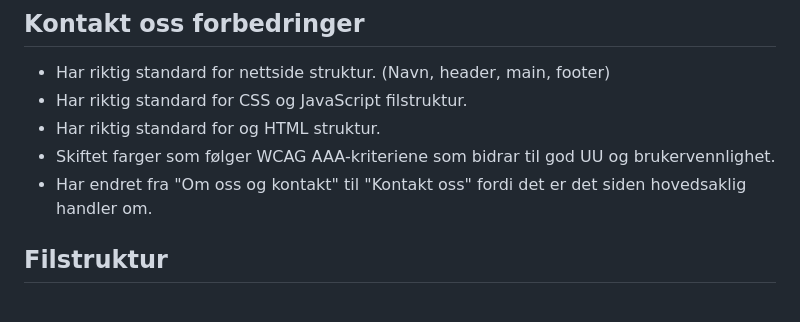
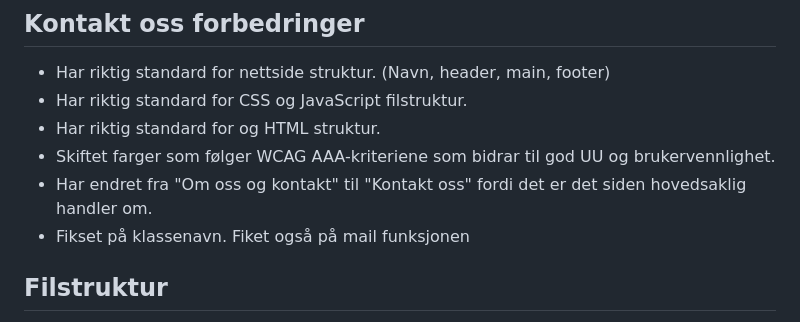
Before and after one commit to ByteOfWaffle/Gamexchange-Forbedring, a Markdown page: README.md, the part around the change. GitHub-like rendering.

```diff
--- a/README.md
+++ b/README.md
@@ -51,7 +51,7 @@ Retter opp på Gamexchange-nettstedet.
 * Har riktig standard for og HTML struktur.
 * Skiftet farger som følger WCAG AAA-kriteriene som bidrar til god UU og brukervennlighet.
 * Har endret fra "Om oss og kontakt" til "Kontakt oss" fordi det er det siden hovedsaklig handler om.
-
+* Fikset på klassenavn. Fiket også på mail funksjonen
 ## Filstruktur
 * Har organisert filene i mapper og filer.
 * Har brukt navn som er beskrivende og korrekt.
```
